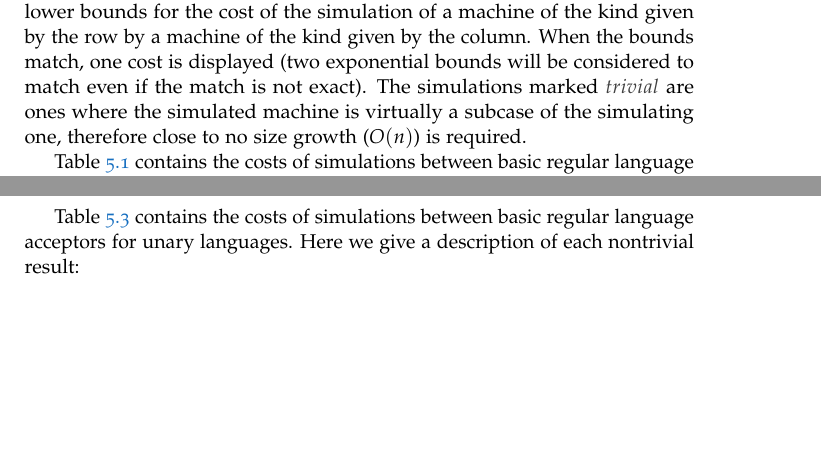
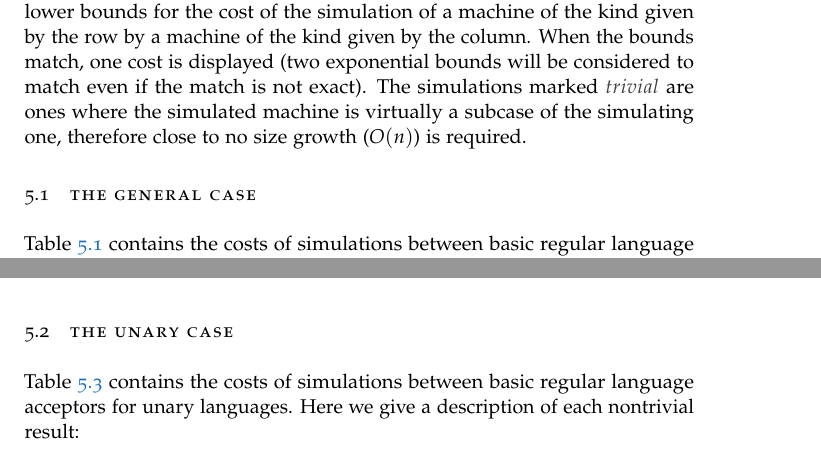
Before and after one commit to sgorblex-unimi/computational-models-and-complexity-questions, a LaTeX thesis (cmcq.tex, which reads src/previouslimited.tex): two parts of pages 15 and 17 of 26 before the commit and two parts of pages 15 and 18 of 26 after it, joined at a grey line, cut so that both start at the same text, the shorter picture padded with empty space. Compiled offline with pdfLaTeX; TikZ figures are drawn from their code, not taken from saved files.

Commit message:
added sections to previous results once-marking chapter

```diff
--- a/src/previouslimited.tex
+++ b/src/previouslimited.tex
@@ -1,10 +1,11 @@
 \chapter{Previous results}
-% TODO: add sections
 The tables in this chapter summarize the cost of simulations (conversions) between various regular language acceptors.
 Each cell contains upper and lower bounds for the cost of the simulation of a machine of the kind given by the row by a machine of the kind given by the column.
 When the bounds match, one cost is displayed (two exponential bounds will be considered to match even if the match is not exact).
 The simulations marked $\Ctriv$ are ones where the simulated machine is virtually a subcase of the simulating one, therefore close to no size growth ($O(n)$) is required.
 
+
+\section{The general case}
 
 \begin{table}
 	\centering
@@ -141,6 +142,8 @@ Here we give a description of each nontrivial result that hasn't been explained
 	\item $\ge\exp$: otherwise \hyperref[cost:1DLAto2NFA]{\ODLA{}\tto\TNFA} would be $<\exp$ since \TDFA{}\tto\TNFA is $O(n)$
 \end{itemize}
 
+
+\section{The unary case}
 
 \begin{table}
 	\centering
```
